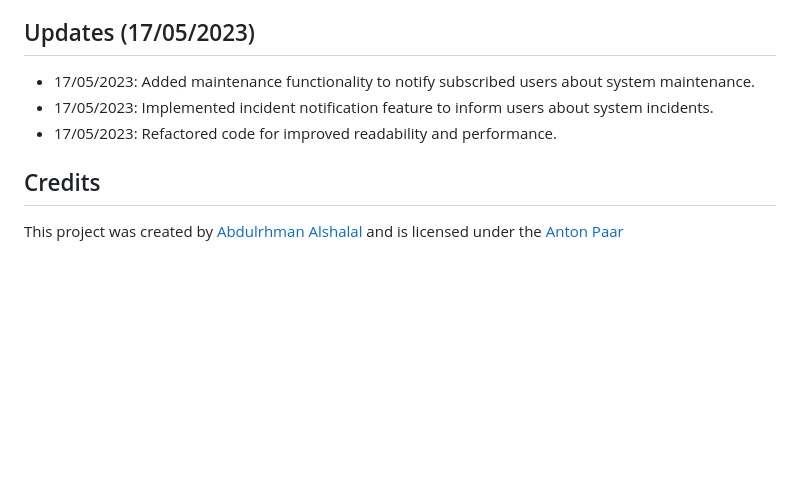
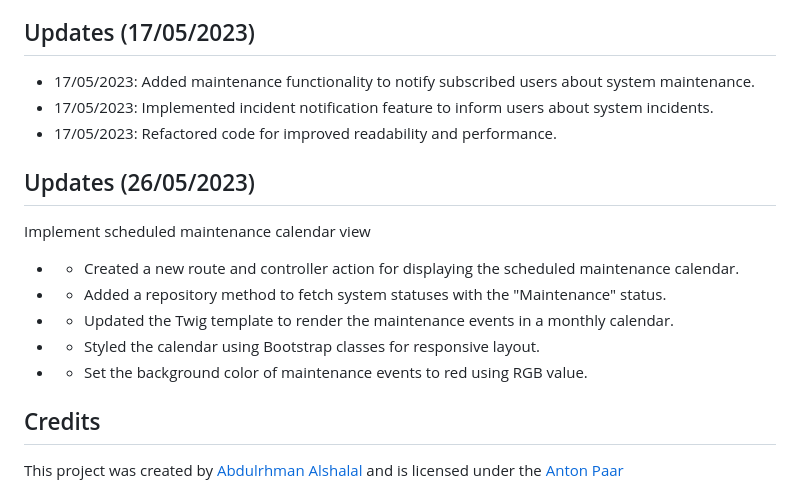
Before and after one commit to Abudi7/imp-status, a Markdown page: readme.md, the part around the change. Rendered like a GitHub page; blank space fills up the shorter version.

Commit message:
Implement scheduled maintenance calendar view

```diff
--- a/readme.md
+++ b/readme.md
@@ -128,5 +128,13 @@ This project demonstrates the use of Symfony, MySQL, Twig, and Bootstrap to crea
 * 17/05/2023: Implemented incident notification feature to inform users about system incidents.
 * 17/05/2023: Refactored code for improved readability and performance.
 
+## Updates (26/05/2023)
+Implement scheduled maintenance calendar view
+
+* - Created a new route and controller action for displaying the scheduled maintenance calendar.
+* - Added a repository method to fetch system statuses with the "Maintenance" status.
+* - Updated the Twig template to render the maintenance events in a monthly calendar.
+* - Styled the calendar using Bootstrap classes for responsive layout.
+* - Set the background color of maintenance events to red using RGB value.
 ## Credits
 This project was created by [ Abdulrhman Alshalal ](https://www.linkedin.com/in/abdulrhman-alshalal-556642196/?originalSubdomain=at) and is licensed under the [Anton Paar](https://www.anton-paar.com/at-de/)
```
